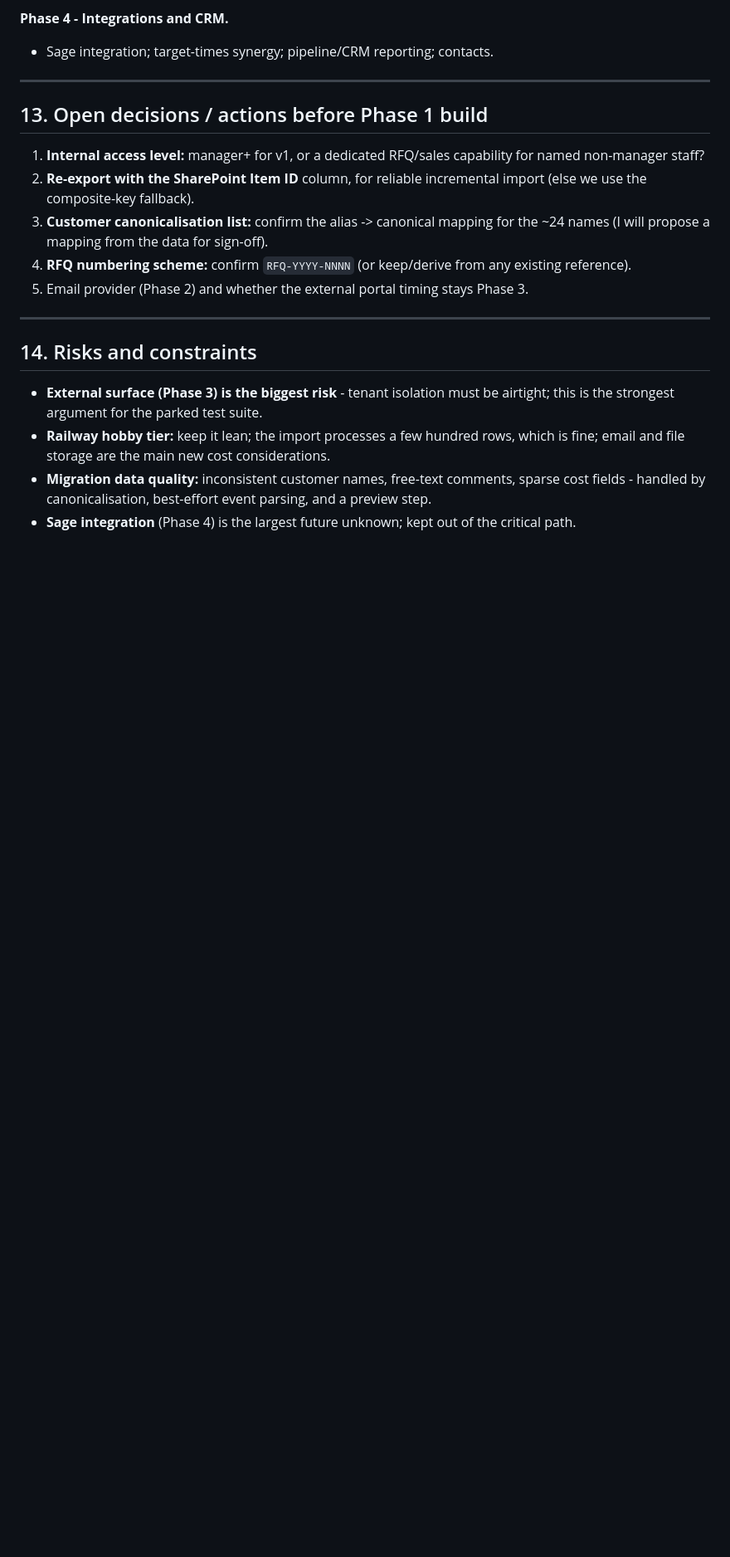
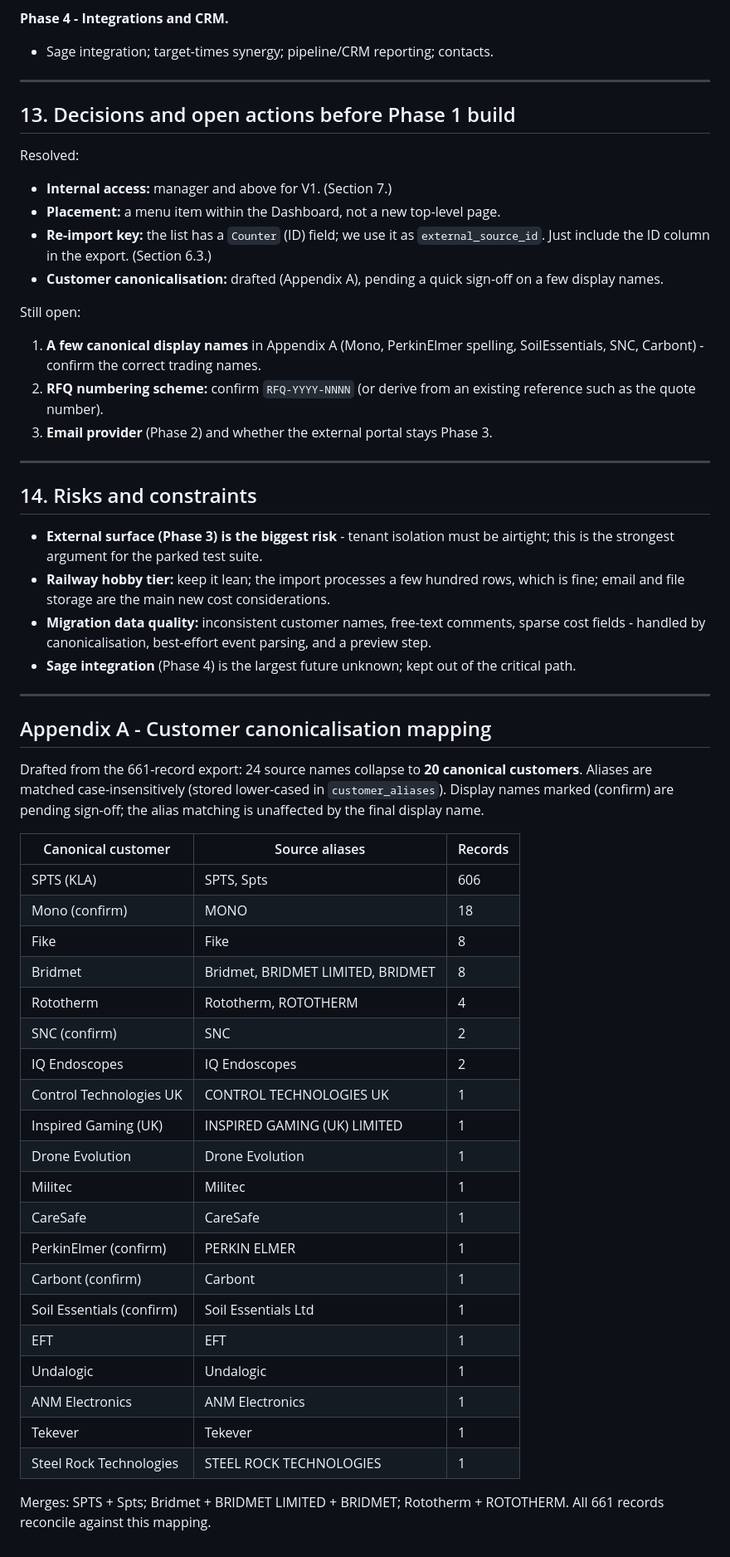
Before and after one commit to sirostsim/philtronics-ttc, a Markdown page: docs/crm-rfq-spec.md, the part around one of its changes. Shown at 83% size. Drawn GitHub-style; blank space fills up the shorter version.

Commit message:
docs(crm-rfq): alias mapping, manager+ access, Dashboard placement
Fold in confirmed decisions and the drafted customer canonicalisation from the
real export:
- Appendix A: 24 source customer names -> 20 canonical customers (all 661
  records reconcile); a few display names pending sign-off.
- Access confirmed manager+ for V1; module placed as a menu item within the
  Dashboard (not a new top-level page).
- Confirmed the SharePoint list has a Counter (ID) field, used as
  external_source_id for reliable incremental import.

Co-Authored-By: Claude Opus 4.8 <noreply@anthropic.com>

```diff
--- a/docs/crm-rfq-spec.md
+++ b/docs/crm-rfq-spec.md
@@ -396,17 +401,22 @@ SharePoint list.
 
 ---
 
-## 13. Open decisions / actions before Phase 1 build
+## 13. Decisions and open actions before Phase 1 build
 
-1. **Internal access level:** manager+ for v1, or a dedicated RFQ/sales
-   capability for named non-manager staff?
-2. **Re-export with the SharePoint Item ID** column, for reliable incremental
-   import (else we use the composite-key fallback).
-3. **Customer canonicalisation list:** confirm the alias -> canonical mapping for
-   the ~24 names (I will propose a mapping from the data for sign-off).
-4. **RFQ numbering scheme:** confirm `RFQ-YYYY-NNNN` (or keep/derive from any
-   existing reference).
-5. Email provider (Phase 2) and whether the external portal timing stays Phase 3.
+Resolved:
+- **Internal access:** manager and above for V1. (Section 7.)
+- **Placement:** a menu item within the Dashboard, not a new top-level page.
+- **Re-import key:** the list has a `Counter` (ID) field; we use it as
+  `external_source_id`. Just include the ID column in the export. (Section 6.3.)
+- **Customer canonicalisation:** drafted (Appendix A), pending a quick sign-off on
+  a few display names.
+
+Still open:
+1. **A few canonical display names** in Appendix A (Mono, PerkinElmer spelling,
+   SoilEssentials, SNC, Carbont) - confirm the correct trading names.
+2. **RFQ numbering scheme:** confirm `RFQ-YYYY-NNNN` (or derive from an existing
+   reference such as the quote number).
+3. **Email provider** (Phase 2) and whether the external portal stays Phase 3.
 
 ---
 
@@ -421,3 +431,38 @@ SharePoint list.
   and a preview step.
 - **Sage integration** (Phase 4) is the largest future unknown; kept out of the
   critical path.
+
+---
+
+## Appendix A - Customer canonicalisation mapping
+
+Drafted from the 661-record export: 24 source names collapse to **20 canonical
+customers**. Aliases are matched case-insensitively (stored lower-cased in
+`customer_aliases`). Display names marked (confirm) are pending sign-off; the
+alias matching is unaffected by the final display name.
+
+| Canonical customer | Source aliases | Records |
+|---|---|---|
+| SPTS (KLA) | SPTS, Spts | 606 |
+| Mono (confirm) | MONO | 18 |
+| Fike | Fike | 8 |
+| Bridmet | Bridmet, BRIDMET LIMITED, BRIDMET | 8 |
+| Rototherm | Rototherm, ROTOTHERM | 4 |
+| SNC (confirm) | SNC | 2 |
+| IQ Endoscopes | IQ Endoscopes | 2 |
+| Control Technologies UK | CONTROL TECHNOLOGIES UK | 1 |
+| Inspired Gaming (UK) | INSPIRED GAMING (UK) LIMITED | 1 |
+| Drone Evolution | Drone Evolution | 1 |
+| Militec | Militec | 1 |
+| CareSafe | CareSafe | 1 |
+| PerkinElmer (confirm) | PERKIN ELMER | 1 |
+| Carbont (confirm) | Carbont | 1 |
+| Soil Essentials (confirm) | Soil Essentials Ltd | 1 |
+| EFT | EFT | 1 |
+| Undalogic | Undalogic | 1 |
+| ANM Electronics | ANM Electronics | 1 |
+| Tekever | Tekever | 1 |
+| Steel Rock Technologies | STEEL ROCK TECHNOLOGIES | 1 |
+
+Merges: SPTS + Spts; Bridmet + BRIDMET LIMITED + BRIDMET; Rototherm + ROTOTHERM.
+All 661 records reconcile against this mapping.
```
Also changed, not shown: other parts of docs/crm-rfq-spec.md (+18 -13 lines).
